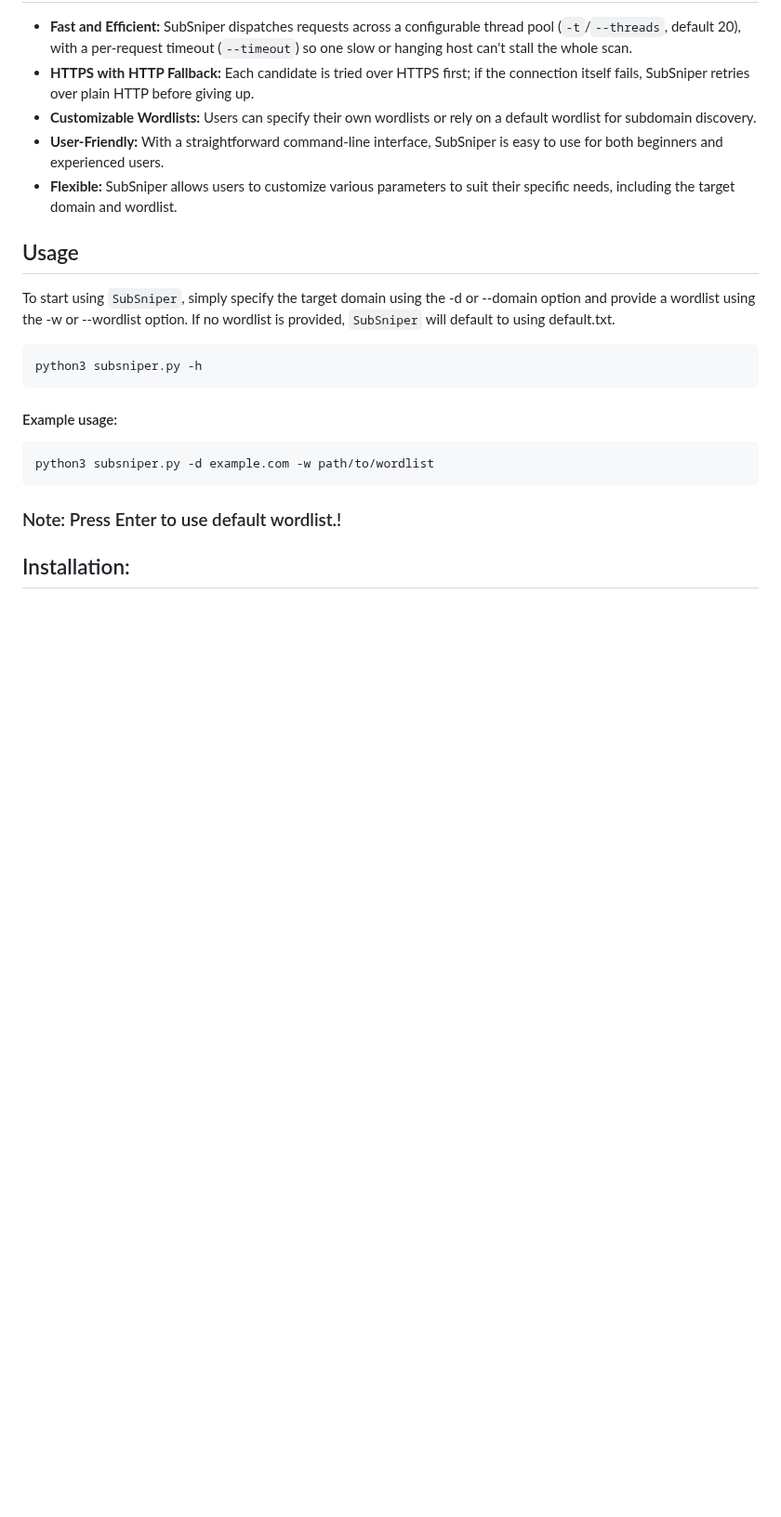
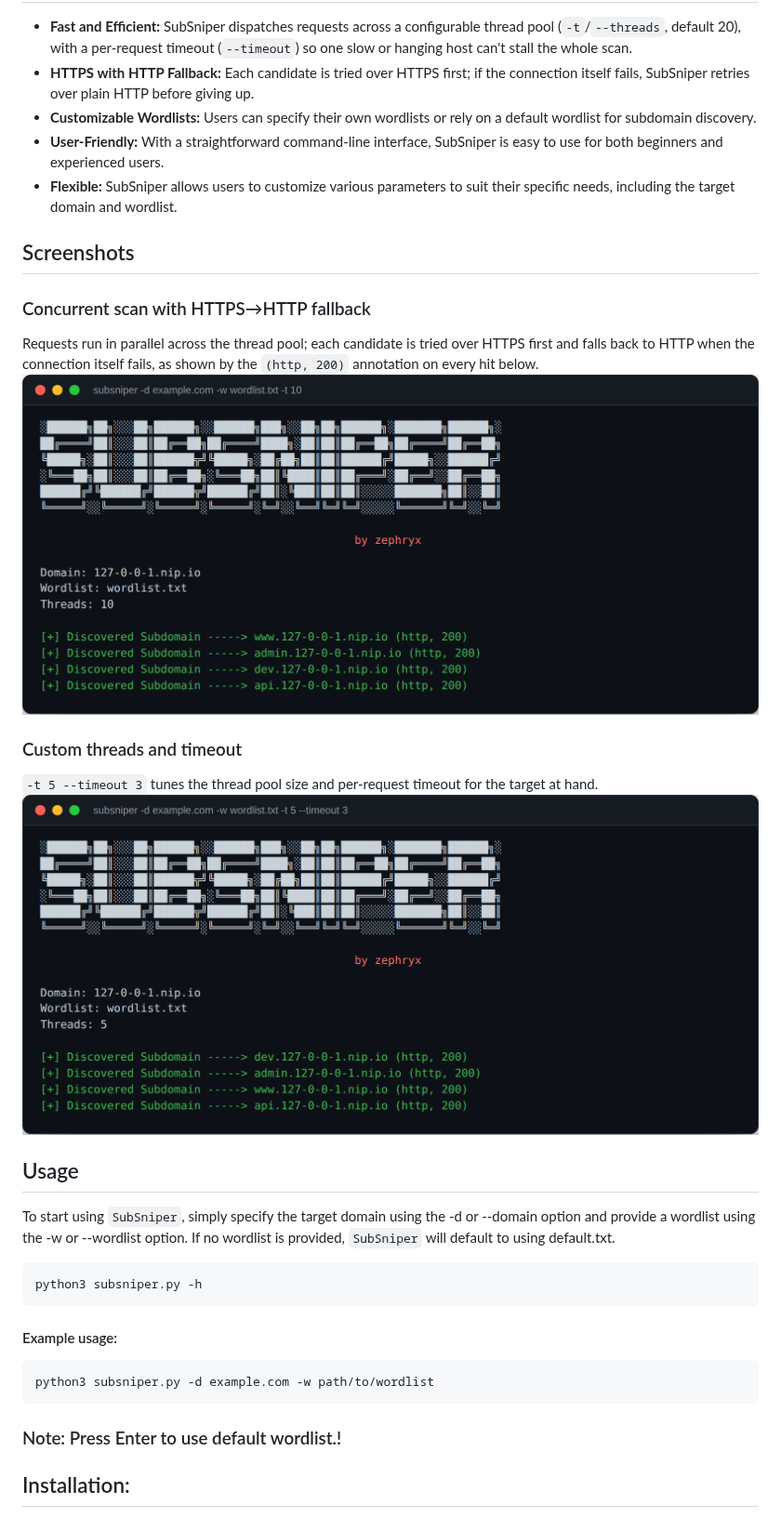
Before and after one commit to zephryx01/SubSniper, a Markdown page: README.md, the part around the change. Shown at 93% size. Drawn GitHub-style; pictures changed too: docs/screenshots/basic-scan.png (added), docs/screenshots/custom-flags.png (added); blank space fills up the shorter version.

Commit message:
Add feature screenshots to README
Runs against a live target (a local HTTP server behind wildcard nip.io
DNS, so HTTPS genuinely fails and the HTTP fallback path really runs)
to capture real terminal output for the default scan and a
custom-threads/timeout run, and adds them to a new Screenshots section.

````diff
--- a/README.md
+++ b/README.md
@@ -8,6 +8,16 @@
 - **Customizable Wordlists:** Users can specify their own wordlists or rely on a default wordlist for subdomain discovery.
 - **User-Friendly:** With a straightforward command-line interface, SubSniper is easy to use for both beginners and experienced users.
 - **Flexible:** SubSniper allows users to customize various parameters to suit their specific needs, including the target domain and wordlist.
+
+## Screenshots
+
+### Concurrent scan with HTTPS→HTTP fallback
+Requests run in parallel across the thread pool; each candidate is tried over HTTPS first and falls back to HTTP when the connection itself fails, as shown by the `(http, 200)` annotation on every hit below.
+![Basic concurrent scan](docs/screenshots/basic-scan.png)
+
+### Custom threads and timeout
+`-t 5 --timeout 3` tunes the thread pool size and per-request timeout for the target at hand.
+![Scan with custom threads and timeout](docs/screenshots/custom-flags.png)
 
 ## Usage
 To start using ```SubSniper```, simply specify the target domain using the -d or --domain option and provide a wordlist using the -w or --wordlist option. If no wordlist is provided, ```SubSniper``` will default to using default.txt.
````
